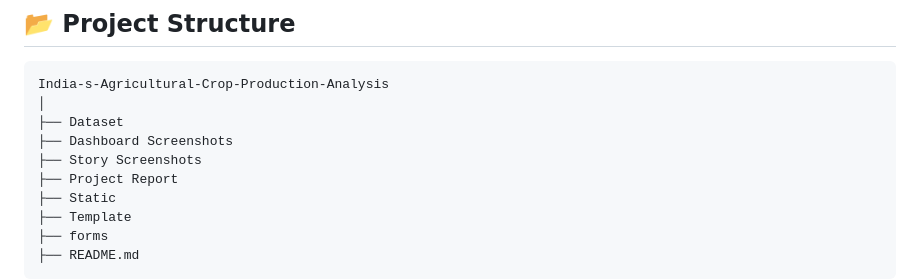
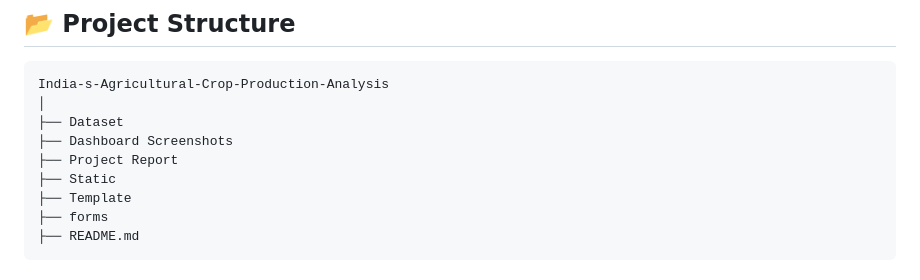
Before and after one commit to HanishaKovvuri/India-s-Agricultural-Crop-Production-Analysis, a Markdown page: Project Report/README.md, the part around the change. GitHub-like rendering.

```diff
--- a/Project Report/README.md
+++ b/Project Report/README.md
@@ -63,7 +63,6 @@ India-s-Agricultural-Crop-Production-Analysis
 │
 ├── Dataset
 ├── Dashboard Screenshots
-├── Story Screenshots
 ├── Project Report
 ├── Static
 ├── Template
```
